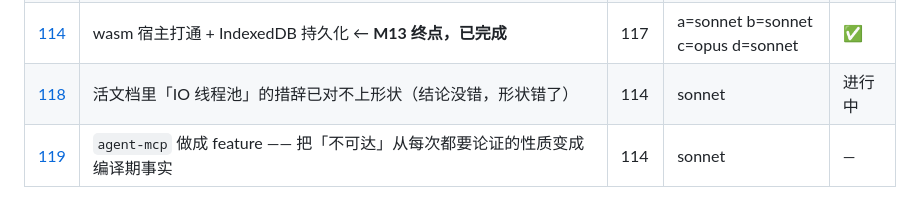
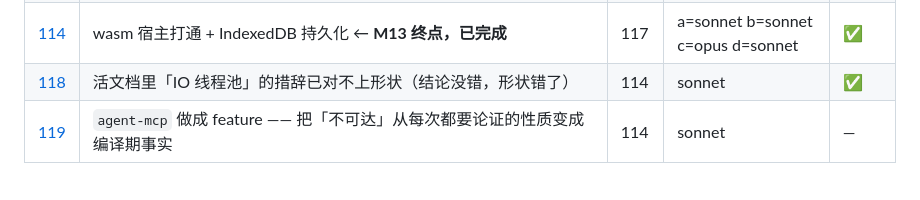
Before and after one commit to allroad88888888/einfach-agent-rust, a Markdown page: docs/issues/README.md, the part around the change. GitHub-like rendering.

Commit message:
docs: 118 完成
改动只落在 10 个 .md 上，crates/ 零改动。决策 16 那行逐字比对过：唯一差异是
ProviderRequest → Encoded（原 ProviderRequest）的改名，结论一个字没动。

```diff
--- a/docs/issues/README.md
+++ b/docs/issues/README.md
@@ -498,7 +498,7 @@ ureq 没有中断句柄，`AbortController` 原生就是）。前提也已实测
 | [116](116-async-pump.md) | 引 `futures` 最小子集、泵与 `run_turn` async 化 —— **纯 native，不碰 wasm** | 115 | sonnet | ✅ |
 | [117](117-io-without-threads.md) | `io_thread` 换并发 future、channel 换 futures mpsc —— 029 并行保全 + 幽灵增量对抗测试 | 116 | **opus** | ✅ 已完成 |
 | [114](114-wasm-host.md) | wasm 宿主打通 + IndexedDB 持久化 ← **M13 终点，已完成** | 117 | a=sonnet b=sonnet c=opus d=sonnet | ✅ |
-| [118](118-living-docs-io-carrier-drift.md) | 活文档里「IO 线程池」的措辞已对不上形状（结论没错，形状错了） | 114 | sonnet | 进行中 |
+| [118](118-living-docs-io-carrier-drift.md) | 活文档里「IO 线程池」的措辞已对不上形状（结论没错，形状错了） | 114 | sonnet | ✅ |
 | [119](119-mcp-as-a-feature.md) | `agent-mcp` 做成 feature —— 把「不可达」从每次都要论证的性质变成编译期事实 | 114 | sonnet | — |
 
 **M13 验收**（可判定）：浏览器里**没有任何服务端进程**跑完一轮真实对话；模型调用一个
```
